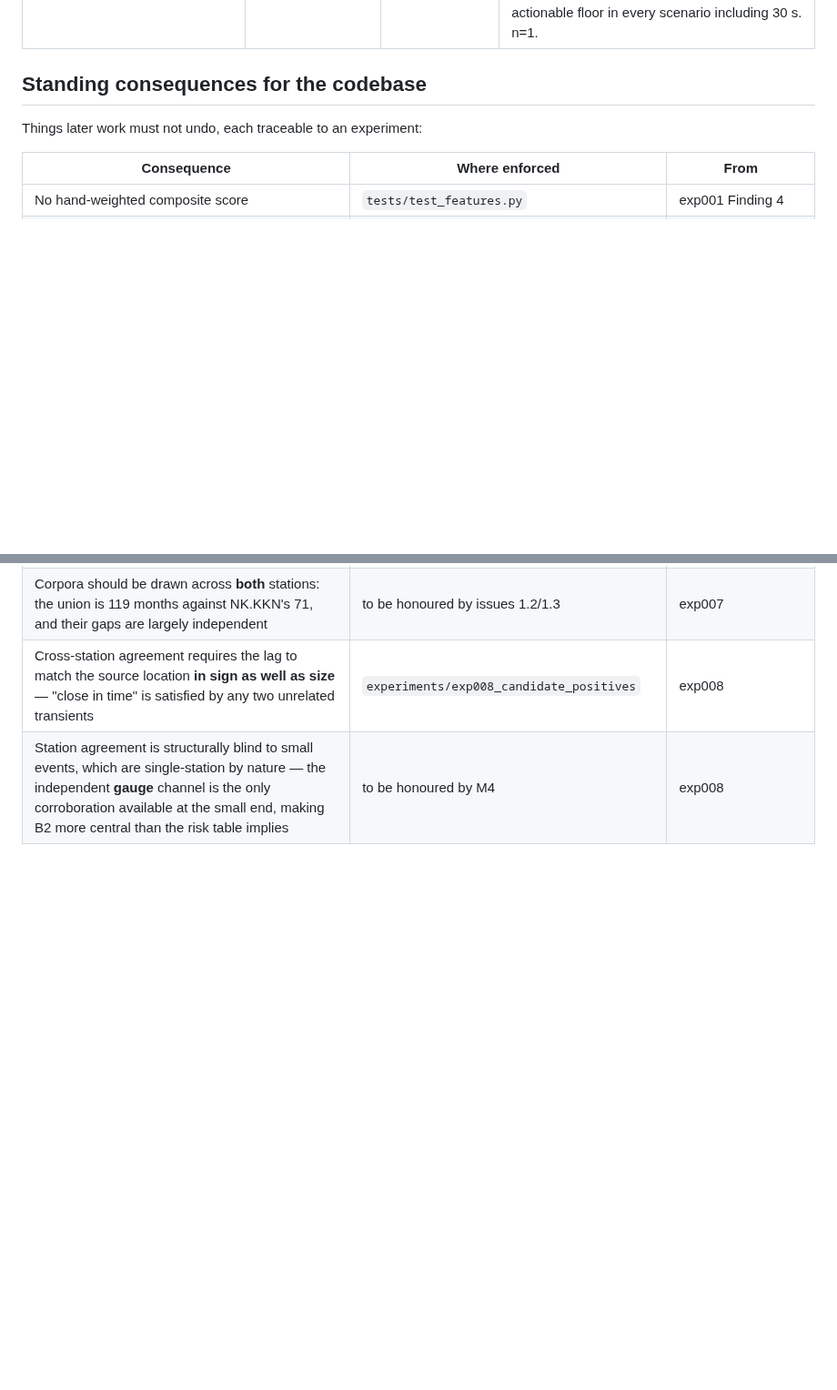
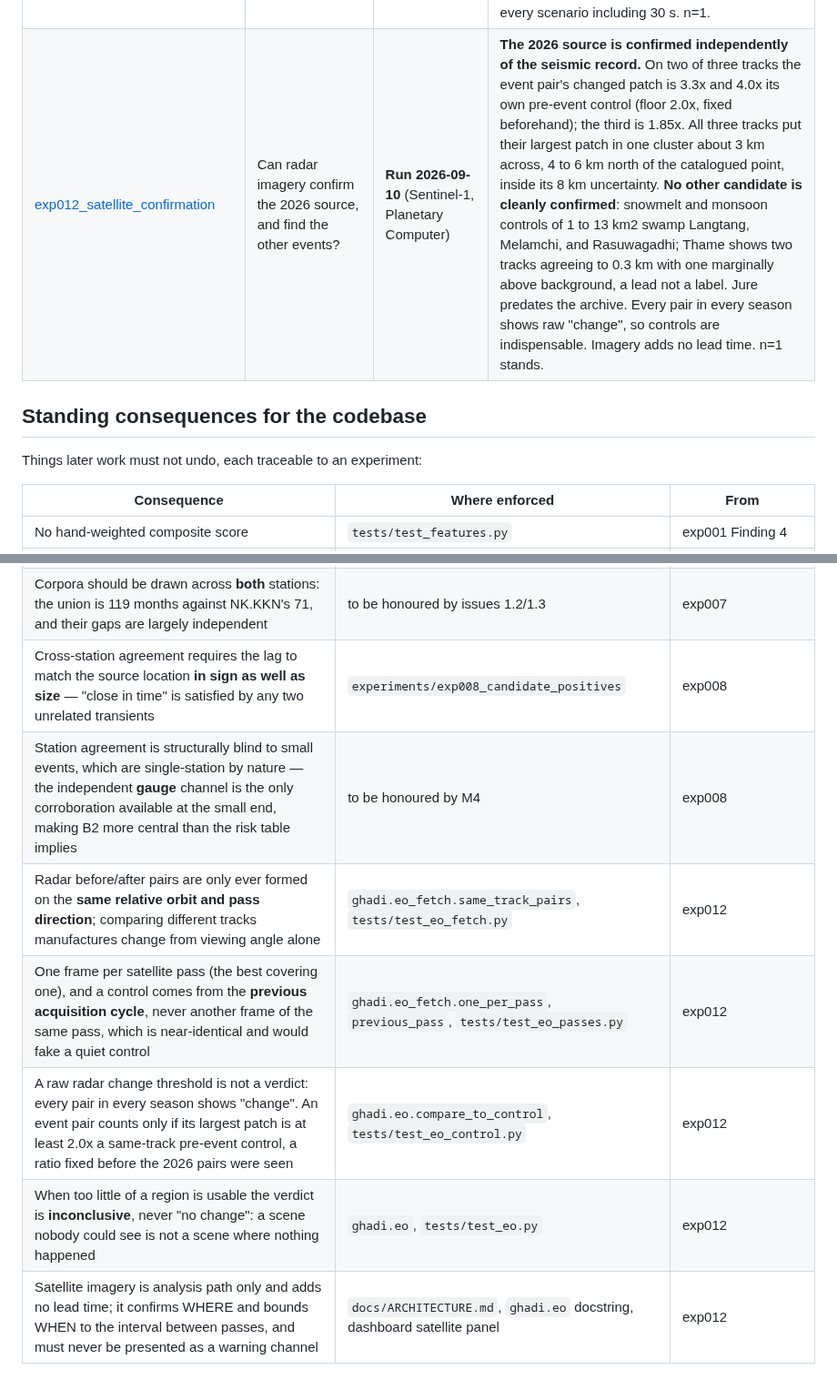
Before and after one commit to uditmahato/ghadi, a Markdown page: docs/EXPERIMENTS.md, 2 parts joined by grey strips. Shown at 91% size. GitHub-like rendering; blank space fills up the shorter version.

```diff
--- a/docs/EXPERIMENTS.md
+++ b/docs/EXPERIMENTS.md
@@ -16,6 +16,7 @@ never an edit to an old one. Negative results are committed, not deleted.
 | [exp009_corrected_noise_corpus](../experiments/exp009_corrected_noise_corpus/FINDINGS.md) | What changes when the noise corpus stops containing earthquakes? | **Run 2026-09-03** | **27 of 388 windows were not noise** — teleseisms from Japan, Argentina, Mexico, Papua New Guinea, Russia. Corpus now 366 usable, rate 6.8 per station-month. **The rate did not improve**: 6.5 and 6.8 are the same two events and the denominator moved. What improved is that the corpus is correctly labelled. Consistency check passes exactly — runtime suppression finds *zero* further teleseisms in the corrected corpus. |
 | [exp010_second_station](../experiments/exp010_second_station/FINDINGS.md) | Does the spectral separation reproduce on a second station? | **Run 2026-09-06** | **Yes, and more strongly — the separation is source physics, not an NK.KKN site effect.** On IO.EVN (131 km, independent site) the cascade sits even further into the low-frequency tail: LF/HF 15.07 vs earthquake median 2.22, overlap 4.5% (6/132) vs NK.KKN's 17.2%. Magnitude confound persists but weaker (+0.26/-0.31); distance confound now visible (IO.EVN has real near-field coverage). Same physical event, so the positive class is still n=1 — this corroborates the feature across stations, not the population. |
 | [exp011_lead_time_headline](../experiments/exp011_lead_time_headline/FINDINGS.md) | How many minutes of warning would the 2026 event have delivered to each settlement? | **Run 2026-09-07** (offline) | **Bidur ~36–37 min, Syabrubesi ~9–10, Timure 2–3 — and pipeline latency barely moves it.** Lead time is set by the water's travel, not detection speed, so a faster pipeline is not where the warning comes from. Bidur is winnable and reality agrees (it evacuated on ~14 min notice, inside the model's 18 min at a 20-min alert). **Timure is not a latency problem** — at ~4 min surge arrival it is below the actionable floor in every scenario including 30 s. n=1. |
+| [exp012_satellite_confirmation](../experiments/exp012_satellite_confirmation/FINDINGS.md) | Can radar imagery confirm the 2026 source, and find the other events? | **Run 2026-09-10** (Sentinel-1, Planetary Computer) | **The 2026 source is confirmed independently of the seismic record.** On two of three tracks the event pair's changed patch is 3.3x and 4.0x its own pre-event control (floor 2.0x, fixed beforehand); the third is 1.85x. All three tracks put their largest patch in one cluster about 3 km across, 4 to 6 km north of the catalogued point, inside its 8 km uncertainty. **No other candidate is cleanly confirmed**: snowmelt and monsoon controls of 1 to 13 km2 swamp Langtang, Melamchi, and Rasuwagadhi; Thame shows two tracks agreeing to 0.3 km with one marginally above background, a lead not a label. Jure predates the archive. Every pair in every season shows raw "change", so controls are indispensable. Imagery adds no lead time. n=1 stands. |
 
 ## Standing consequences for the codebase
 
@@ -49,3 +50,8 @@ Things later work must not undo, each traceable to an experiment:
 | Corpora should be drawn across **both** stations: the union is 119 months against NK.KKN's 71, and their gaps are largely independent | to be honoured by issues 1.2/1.3 | exp007 |
 | Cross-station agreement requires the lag to match the source location **in sign as well as size** — "close in time" is satisfied by any two unrelated transients | `experiments/exp008_candidate_positives` | exp008 |
 | Station agreement is structurally blind to small events, which are single-station by nature — the independent **gauge** channel is the only corroboration available at the small end, making B2 more central than the risk table implies | to be honoured by M4 | exp008 |
+| Radar before/after pairs are only ever formed on the **same relative orbit and pass direction**; comparing different tracks manufactures change from viewing angle alone | `ghadi.eo_fetch.same_track_pairs`, `tests/test_eo_fetch.py` | exp012 |
+| One frame per satellite pass (the best covering one), and a control comes from the **previous acquisition cycle**, never another frame of the same pass, which is near-identical and would fake a quiet control | `ghadi.eo_fetch.one_per_pass`, `previous_pass`, `tests/test_eo_passes.py` | exp012 |
+| A raw radar change threshold is not a verdict: every pair in every season shows "change". An event pair counts only if its largest patch is at least 2.0x a same-track pre-event control, a ratio fixed before the 2026 pairs were seen | `ghadi.eo.compare_to_control`, `tests/test_eo_control.py` | exp012 |
+| When too little of a region is usable the verdict is **inconclusive**, never "no change": a scene nobody could see is not a scene where nothing happened | `ghadi.eo`, `tests/test_eo.py` | exp012 |
+| Satellite imagery is analysis path only and adds no lead time; it confirms WHERE and bounds WHEN to the interval between passes, and must never be presented as a warning channel | `docs/ARCHITECTURE.md`, `ghadi.eo` docstring, dashboard satellite panel | exp012 |
```
Also changed, not shown: README.md (+8 -0 lines), experiments/exp012_satellite_confirmation/FINDINGS.md (added, +138 -0 lines), docs/images/hero_warning.png, 2 other files.
